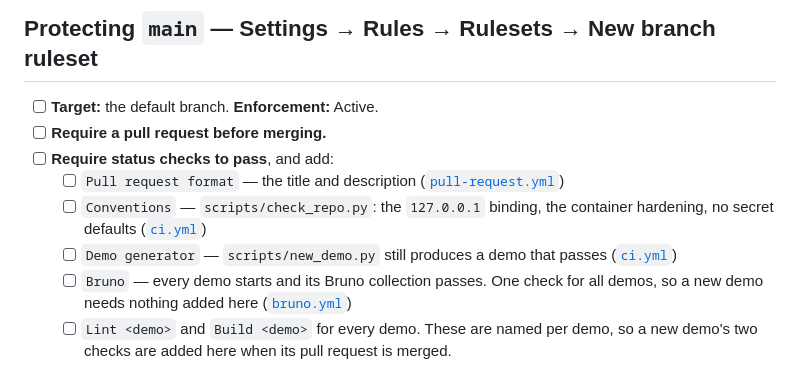
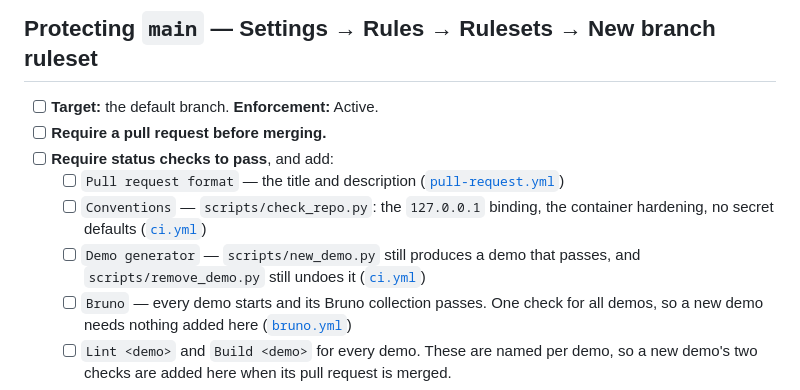
Before and after one commit to nemanjaASE/mithridates, a Markdown page: .github/repository-settings.md, the part around the change. GitHub-like rendering.

```diff
--- a/.github/repository-settings.md
+++ b/.github/repository-settings.md
@@ -23,7 +23,8 @@ the check guards a title nobody sees in `git log`.
         ([`pull-request.yml`](workflows/pull-request.yml))
   - [ ] `Conventions` — `scripts/check_repo.py`: the `127.0.0.1` binding, the container
         hardening, no secret defaults ([`ci.yml`](workflows/ci.yml))
-  - [ ] `Demo generator` — `scripts/new_demo.py` still produces a demo that passes
+  - [ ] `Demo generator` — `scripts/new_demo.py` still produces a demo that passes, and
+        `scripts/remove_demo.py` still undoes it
         ([`ci.yml`](workflows/ci.yml))
   - [ ] `Bruno` — every demo starts and its Bruno collection passes. One check for all
         demos, so a new demo needs nothing added here ([`bruno.yml`](workflows/bruno.yml))
```
Also changed, not shown: AGENTS.md (+1 -1 lines), CONTRIBUTING.md (+16 -4 lines), docs/assets/terminal/new-demo.png, 3 other files.
